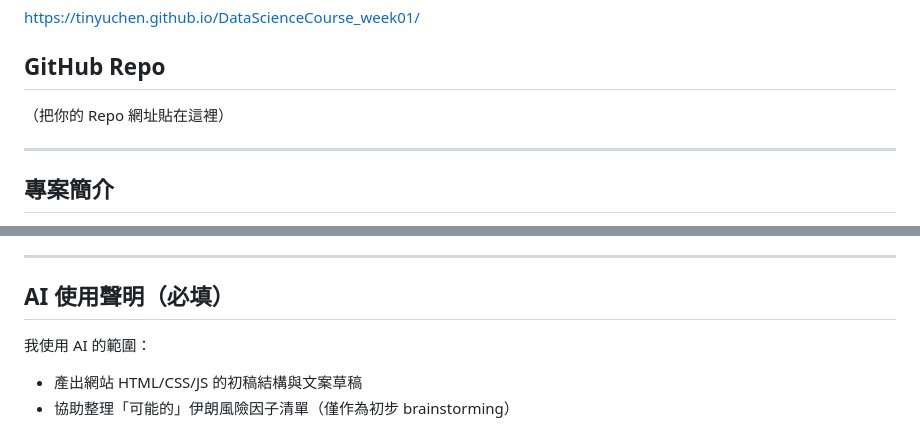
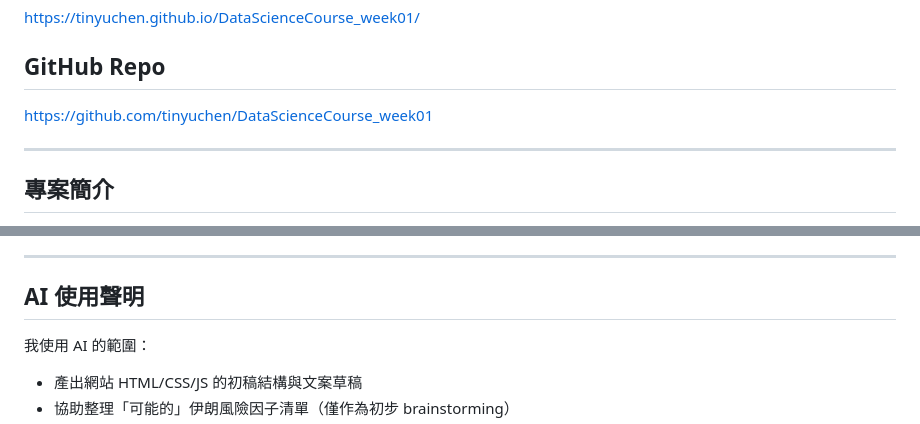
Before and after one commit to tinyuchen/DataScienceCourse_week01, a Markdown page: README.md, 2 parts joined by grey strips. Rendered like a GitHub page.

Commit message:
final check

```diff
--- a/README.md
+++ b/README.md
@@ -7,7 +7,7 @@ DataScienceCourse
 https://tinyuchen.github.io/DataScienceCourse_week01/
 
 ## GitHub Repo
-（把你的 Repo 網址貼在這裡）
+https://github.com/tinyuchen/DataScienceCourse_week01
 
 ---
 
@@ -48,7 +48,7 @@ https://tinyuchen.github.io/DataScienceCourse_week01/
 
 ---
 
-## AI 使用聲明（必填）
+## AI 使用聲明
 我使用 AI 的範圍：
 - 產出網站 HTML/CSS/JS 的初稿結構與文案草稿
 - 協助整理「可能的」伊朗風險因子清單（僅作為初步 brainstorming）
```
